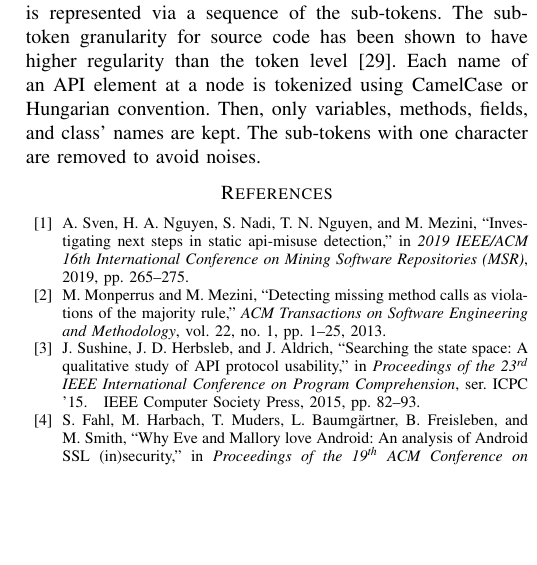
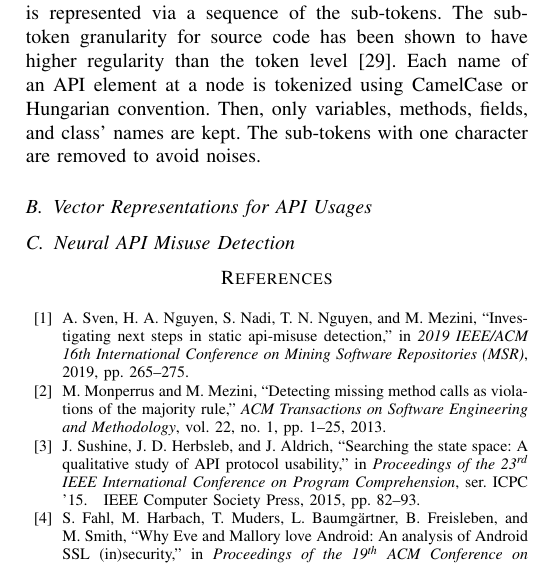
Before and after one commit to daleyli/api-misuse, a LaTeX paper (ase23.tex, which reads gcn-detection.tex): part of one column of page 4 of 5, cut so that both start at the same text, the shorter picture padded with empty space. Compiled offline with pdfLaTeX; a missing font is replaced by an installed copy or a similar font; a LaTeX package or settings file that is missing is left out.

Commit message:
up to gcn detection

```diff
--- /dev/null
+++ b/gcn-detection.tex
@@ -0,0 +1 @@
+\subsection{Vector Representations for API Usages}
@@ -0,0 +8,5 @@
+\label{fig:gcn-detection}
+\end{center}
+\end{figure*}
+
+\subsection{Neural API Misuse Detection}
```
Also changed, not shown: ase23.tex (+2 -0 lines), features.tex (line endings or trailing spaces), gcn-detection.png (added), gcn-detection.tex (6 more changed lines), 1 other file.
